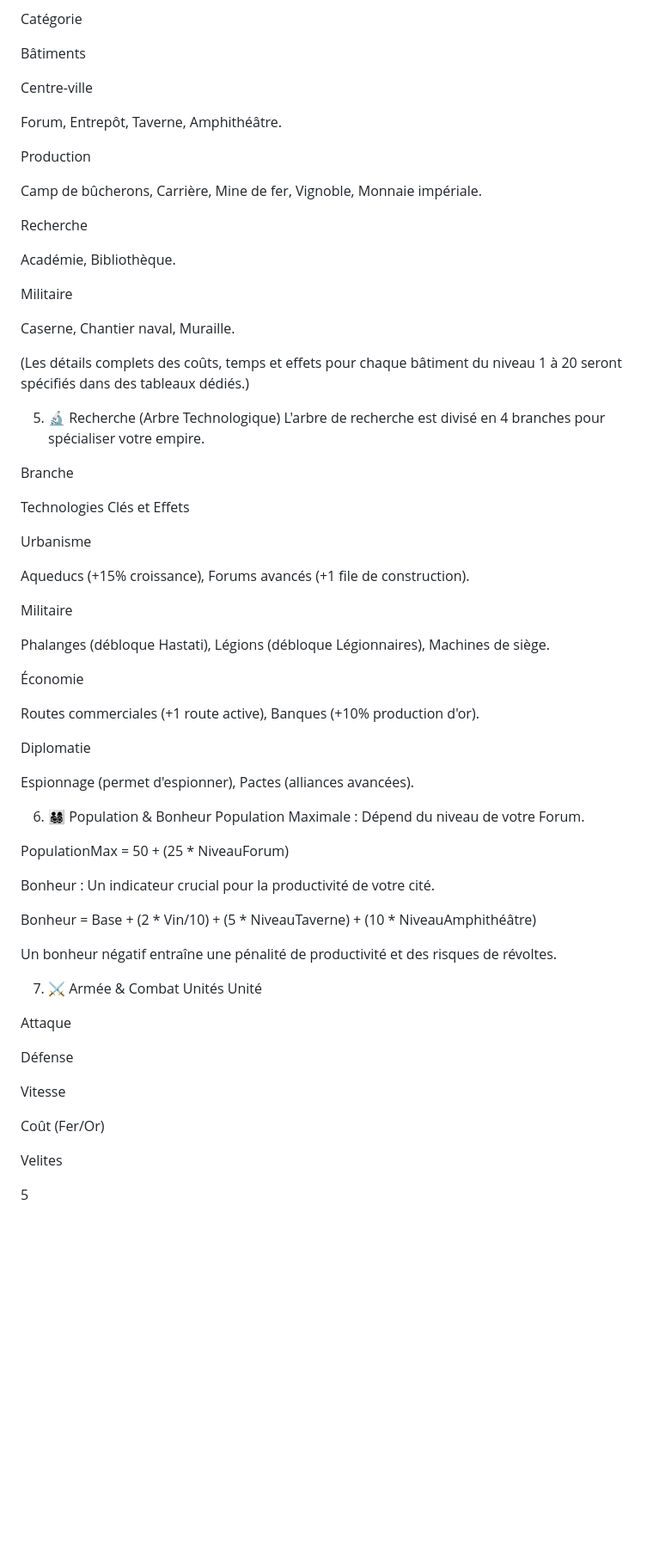
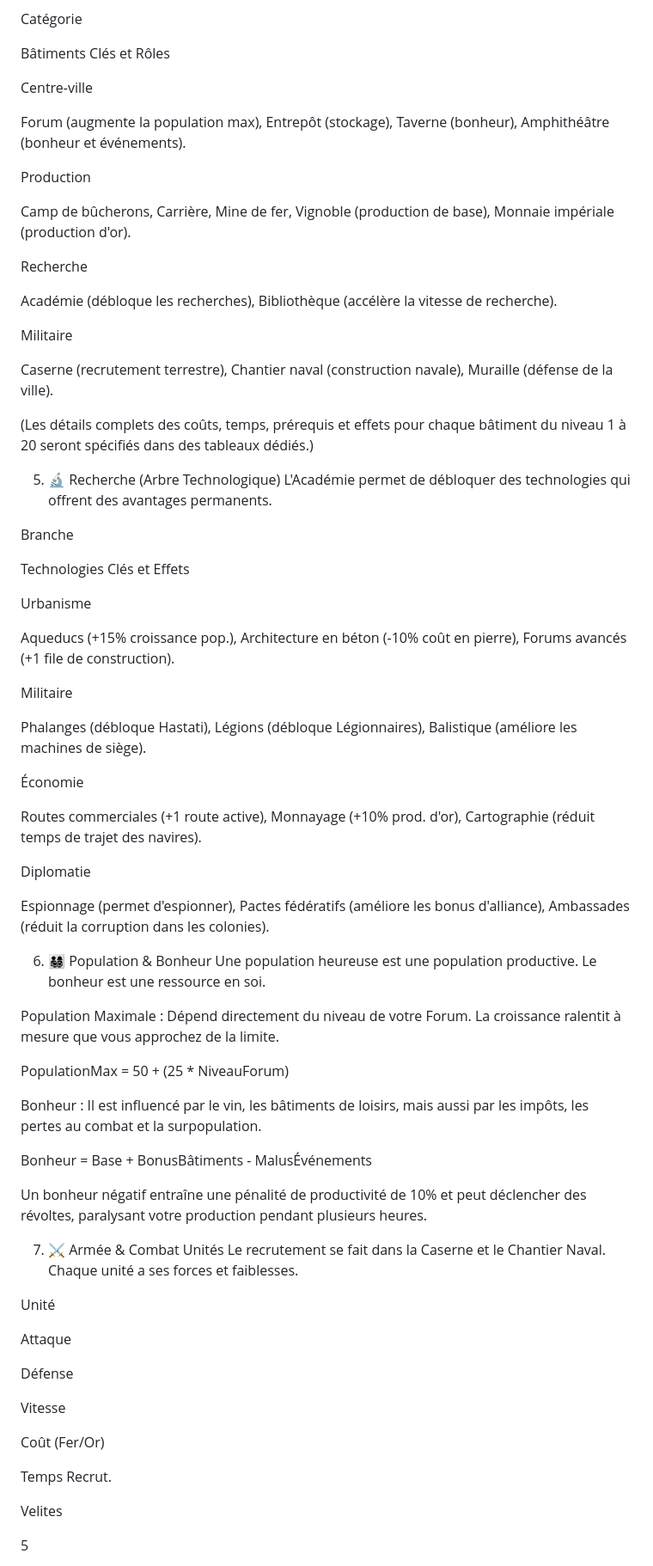
Before and after one commit to lyam08888/IMPERIUM-MOBILE, a Markdown page: README.md, the part around one of its changes. Shown at 86% size. Rendered like a GitHub page; blank space fills up the shorter version.

```diff
--- a/README.md
+++ b/README.md
@@ -66,28 +70,28 @@ Les bâtiments sont répartis en 4 catégories principales :
 
 Catégorie
 
-Bâtiments
+Bâtiments Clés et Rôles
 
 Centre-ville
 
-Forum, Entrepôt, Taverne, Amphithéâtre.
+Forum (augmente la population max), Entrepôt (stockage), Taverne (bonheur), Amphithéâtre (bonheur et événements).
 
 Production
 
-Camp de bûcherons, Carrière, Mine de fer, Vignoble, Monnaie impériale.
+Camp de bûcherons, Carrière, Mine de fer, Vignoble (production de base), Monnaie impériale (production d'or).
 
 Recherche
 
-Académie, Bibliothèque.
+Académie (débloque les recherches), Bibliothèque (accélère la vitesse de recherche).
 
 Militaire
 
-Caserne, Chantier naval, Muraille.
+Caserne (recrutement terrestre), Chantier naval (construction navale), Muraille (défense de la ville).
 
-(Les détails complets des coûts, temps et effets pour chaque bâtiment du niveau 1 à 20 seront spécifiés dans des tableaux dédiés.)
+(Les détails complets des coûts, temps, prérequis et effets pour chaque bâtiment du niveau 1 à 20 seront spécifiés dans des tableaux dédiés.)
 
 5. 🔬 Recherche (Arbre Technologique)
-L'arbre de recherche est divisé en 4 branches pour spécialiser votre empire.
+L'Académie permet de débloquer des technologies qui offrent des avantages permanents.
 
 Branche
 
@@ -95,33 +99,37 @@ Technologies Clés et Effets
 
 Urbanisme
 
-Aqueducs (+15% croissance), Forums avancés (+1 file de construction).
+Aqueducs (+15% croissance pop.), Architecture en béton (-10% coût en pierre), Forums avancés (+1 file de construction).
 
 Militaire
 
-Phalanges (débloque Hastati), Légions (débloque Légionnaires), Machines de siège.
+Phalanges (débloque Hastati), Légions (débloque Légionnaires), Balistique (améliore les machines de siège).
 
 Économie
 
-Routes commerciales (+1 route active), Banques (+10% production d'or).
+Routes commerciales (+1 route active), Monnayage (+10% prod. d'or), Cartographie (réduit temps de trajet des navires).
 
 Diplomatie
 
-Espionnage (permet d'espionner), Pactes (alliances avancées).
+Espionnage (permet d'espionner), Pactes fédératifs (améliore les bonus d'alliance), Ambassades (réduit la corruption dans les colonies).
 
 6. 👨‍👩‍👧‍👦 Population & Bonheur
-Population Maximale : Dépend du niveau de votre Forum.
+Une population heureuse est une population productive. Le bonheur est une ressource en soi.
+
+Population Maximale : Dépend directement du niveau de votre Forum. La croissance ralentit à mesure que vous approchez de la limite.
 
 PopulationMax = 50 + (25 * NiveauForum)
 
-Bonheur : Un indicateur crucial pour la productivité de votre cité.
+Bonheur : Il est influencé par le vin, les bâtiments de loisirs, mais aussi par les impôts, les pertes au combat et la surpopulation.
 
-Bonheur = Base + (2 * Vin/10) + (5 * NiveauTaverne) + (10 * NiveauAmphithéâtre)
+Bonheur = Base + BonusBâtiments - MalusÉvénements
 
-Un bonheur négatif entraîne une pénalité de productivité et des risques de révoltes.
+Un bonheur négatif entraîne une pénalité de productivité de 10% et peut déclencher des révoltes, paralysant votre production pendant plusieurs heures.
 
 7. ⚔️ Armée & Combat
 Unités
+Le recrutement se fait dans la Caserne et le Chantier Naval. Chaque unité a ses forces et faiblesses.
+
 Unité
 
 Attaque
@@ -131,6 +139,8 @@ Défense
 Vitesse
 
 Coût (Fer/Or)
+
+Temps Recrut.
 
 Velites
 
```
Also changed, not shown: other parts of README.md (+100 -51 lines).
